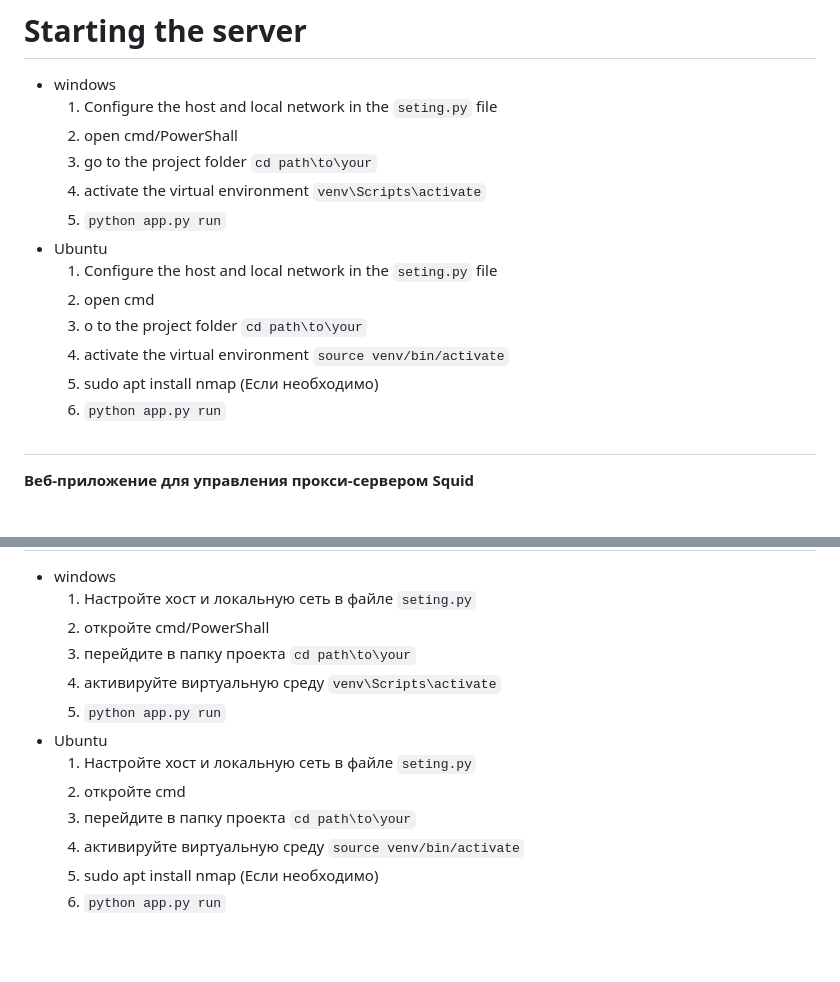
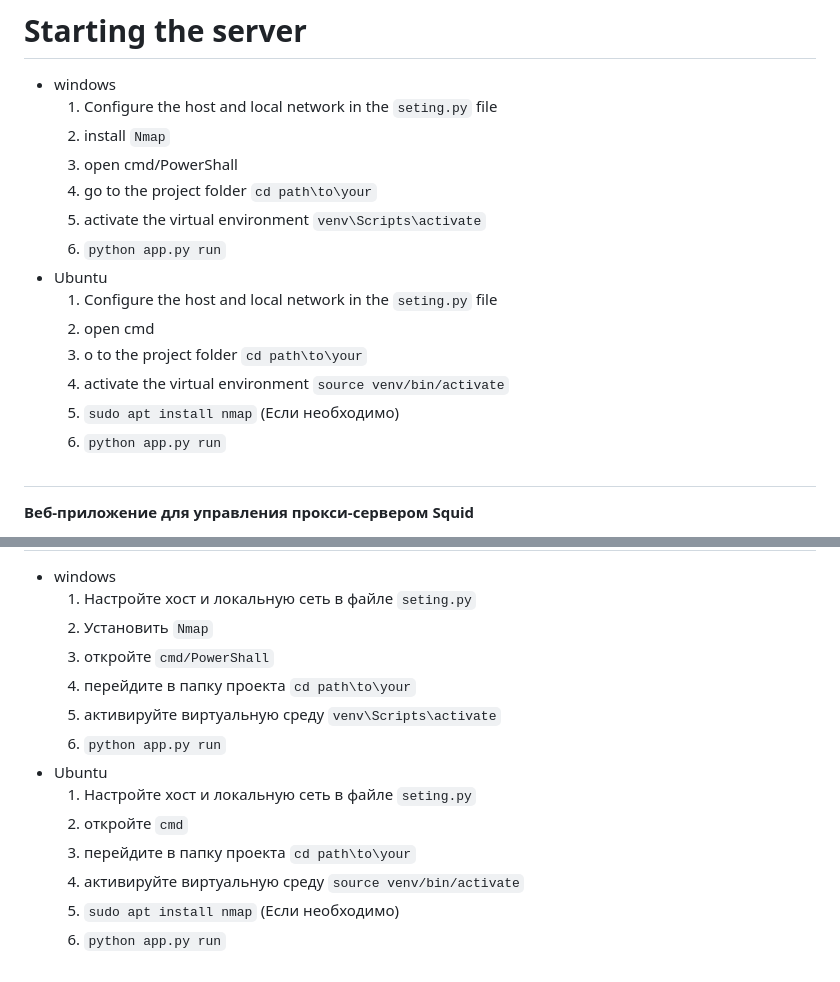
Before and after one commit to ShootkaXd/Squid_controller, a Markdown page: README.md, 2 parts joined by grey strips. Rendered like a GitHub page; blank space fills up the shorter version.

````diff
--- a/README.md
+++ b/README.md
@@ -47,16 +47,17 @@ To run the program in your local environment
 # Starting the server
 * windows
   1. Configure the host and local network in the ```seting.py``` file
-  2. open cmd/PowerShall
-  3. go to the project folder ```cd path\to\your```
-  4. activate the virtual environment ```venv\Scripts\activate```
-  5. ```python app.py run```
+  2. install ```Nmap```
+  3. open cmd/PowerShall
+  4. go to the project folder ```cd path\to\your```
+  5. activate the virtual environment ```venv\Scripts\activate```
+  6. ```python app.py run```
 * Ubuntu
    1. Configure the host and local network in the ```seting.py``` file
    2. open cmd
    3. o to the project folder ```cd path\to\your```
    4. activate the virtual environment ```source venv/bin/activate```
-   5. sudo apt install nmap (Если необходимо)
+   5. ```sudo apt install nmap``` (Если необходимо)
    6. ```python app.py run```
 
 #
@@ -103,14 +104,15 @@ To run the program in your local environment
 # Запуск сервера
 * windows
   1. Настройте хост и локальную сеть в файле ```seting.py```
-  2. откройте cmd/PowerShall
-  3. перейдите в папку проекта ```cd path\to\your```
-  4. активируйте виртуальную среду ```venv\Scripts\activate```
-  5. ```python app.py run```
+  2. Установить ```Nmap```
+  3. откройте ```cmd/PowerShall```
+  4. перейдите в папку проекта ```cd path\to\your```
+  5. активируйте виртуальную среду ```venv\Scripts\activate```
+  6. ```python app.py run```
 * Ubuntu
   1. Настройте хост и локальную сеть в файле ```seting.py```
-  2. откройте cmd
+  2. откройте ```cmd```
   3. перейдите в папку проекта ```cd path\to\your```
   4. активируйте виртуальную среду ```source venv/bin/activate```
-  5. sudo apt install nmap (Если необходимо)
+  5. ```sudo apt install nmap``` (Если необходимо)
   6. ```python app.py run```
````
